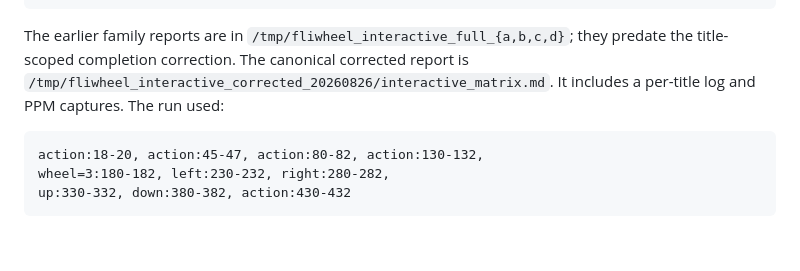
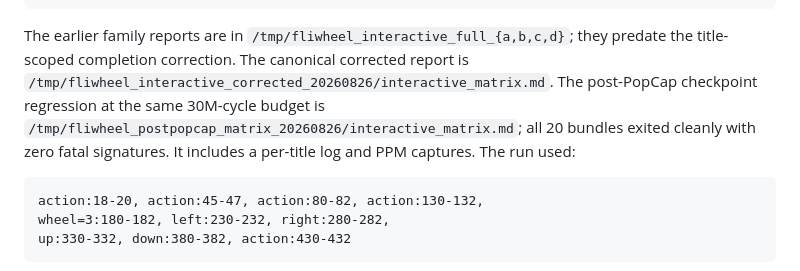
Before and after one commit to xXJSONDeruloXx/fliwheel, a Markdown page: docs/game_tests/20260826_interactive_matrix.md, the part around the change. Rendered like a GitHub page; blank space fills up the shorter version.

Commit message:
docs: record PopCap regression receipt

````diff
--- a/docs/game_tests/20260826_interactive_matrix.md
+++ b/docs/game_tests/20260826_interactive_matrix.md
@@ -26,6 +26,9 @@ RUN_ROOT=/tmp/fliwheel_interactive_corrected_20260826 \
 The earlier family reports are in `/tmp/fliwheel_interactive_full_{a,b,c,d}`;
 they predate the title-scoped completion correction. The canonical corrected
 report is `/tmp/fliwheel_interactive_corrected_20260826/interactive_matrix.md`.
+The post-PopCap checkpoint regression at the same 30M-cycle budget is
+`/tmp/fliwheel_postpopcap_matrix_20260826/interactive_matrix.md`; all 20
+bundles exited cleanly with zero fatal signatures.
 It includes a per-title log and PPM captures. The run used:
 
 ```text
````
